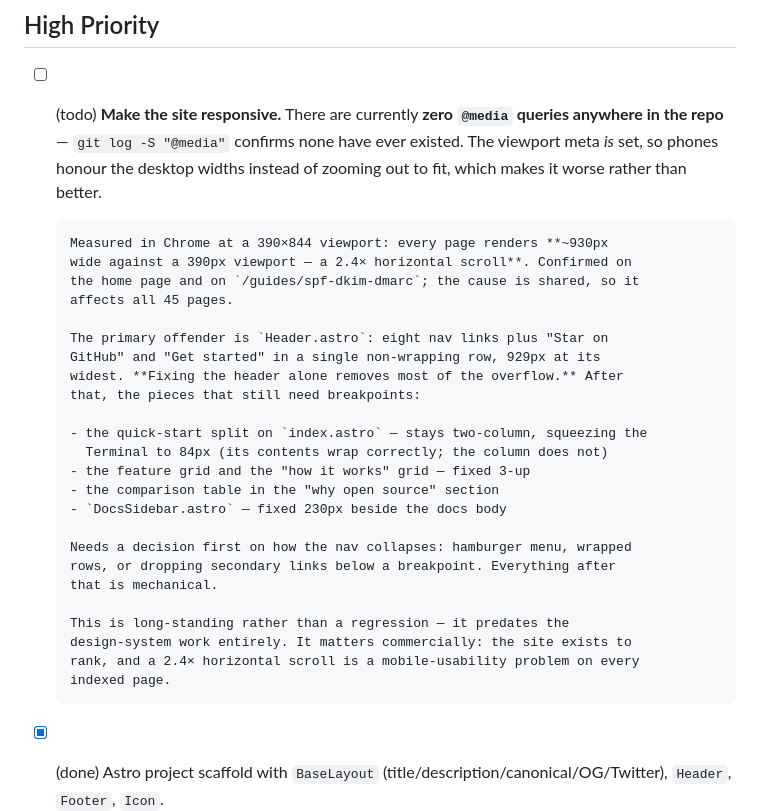
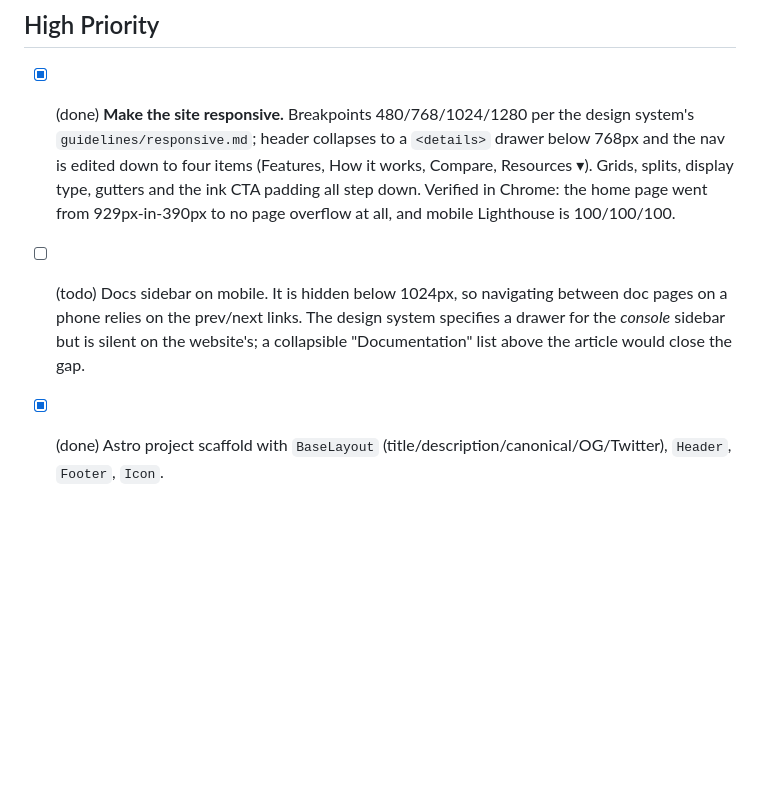
Before and after one commit to dmarc-analyzer-net/dmarc-analyzer-net.github.io, a Markdown page: docs/backlog.md, the part around the change. Drawn GitHub-style; blank space fills up the shorter version.

Commit message:
Close the responsive backlog item, open the docs-sidebar follow-up
The responsive work is done and measured. What it did not cover: the docs
sidebar is hidden below 1024px rather than becoming a drawer, so mobile docs
navigation falls back to prev/next. The design system specifies drawer behaviour
for the console sidebar but says nothing about the website's, so that is filed
rather than guessed at.

```diff
--- a/docs/backlog.md
+++ b/docs/backlog.md
@@ -14,37 +14,18 @@ Keep claims truthful to the intended end state.
 
 ## High Priority
 
-- [ ] (todo) **Make the site responsive.** There are currently **zero `@media`
-      queries anywhere in the repo** — `git log -S "@media"` confirms none have
-      ever existed. The viewport meta *is* set, so phones honour the desktop
-      widths instead of zooming out to fit, which makes it worse rather than
-      better.
-
-      Measured in Chrome at a 390×844 viewport: every page renders **~930px
-      wide against a 390px viewport — a 2.4× horizontal scroll**. Confirmed on
-      the home page and on `/guides/spf-dkim-dmarc`; the cause is shared, so it
-      affects all 45 pages.
-
-      The primary offender is `Header.astro`: eight nav links plus "Star on
-      GitHub" and "Get started" in a single non-wrapping row, 929px at its
-      widest. **Fixing the header alone removes most of the overflow.** After
-      that, the pieces that still need breakpoints:
-
-      - the quick-start split on `index.astro` — stays two-column, squeezing the
-        Terminal to 84px (its contents wrap correctly; the column does not)
-      - the feature grid and the "how it works" grid — fixed 3-up
-      - the comparison table in the "why open source" section
-      - `DocsSidebar.astro` — fixed 230px beside the docs body
-
-      Needs a decision first on how the nav collapses: hamburger menu, wrapped
-      rows, or dropping secondary links below a breakpoint. Everything after
-      that is mechanical.
-
-      This is long-standing rather than a regression — it predates the
-      design-system work entirely. It matters commercially: the site exists to
-      rank, and a 2.4× horizontal scroll is a mobile-usability problem on every
-      indexed page.
-
+- [x] (done) **Make the site responsive.** Breakpoints 480/768/1024/1280 per the
+      design system's `guidelines/responsive.md`; header collapses to a
+      `<details>` drawer below 768px and the nav is edited down to four items
+      (Features, How it works, Compare, Resources ▾). Grids, splits, display
+      type, gutters and the ink CTA padding all step down. Verified in Chrome:
+      the home page went from 929px-in-390px to no page overflow at all, and
+      mobile Lighthouse is 100/100/100.
+- [ ] (todo) Docs sidebar on mobile. It is hidden below 1024px, so navigating
+      between doc pages on a phone relies on the prev/next links. The design
+      system specifies a drawer for the *console* sidebar but is silent on the
+      website's; a collapsible "Documentation" list above the article would
+      close the gap.
 
 - [x] (done) Astro project scaffold with `BaseLayout` (title/description/canonical/OG/Twitter), `Header`, `Footer`, `Icon`.
 - [x] (done) Home page (`index.astro`) — hero, dashboard mockup, features, how-it-works, comparison, FAQ, CTA.
```
